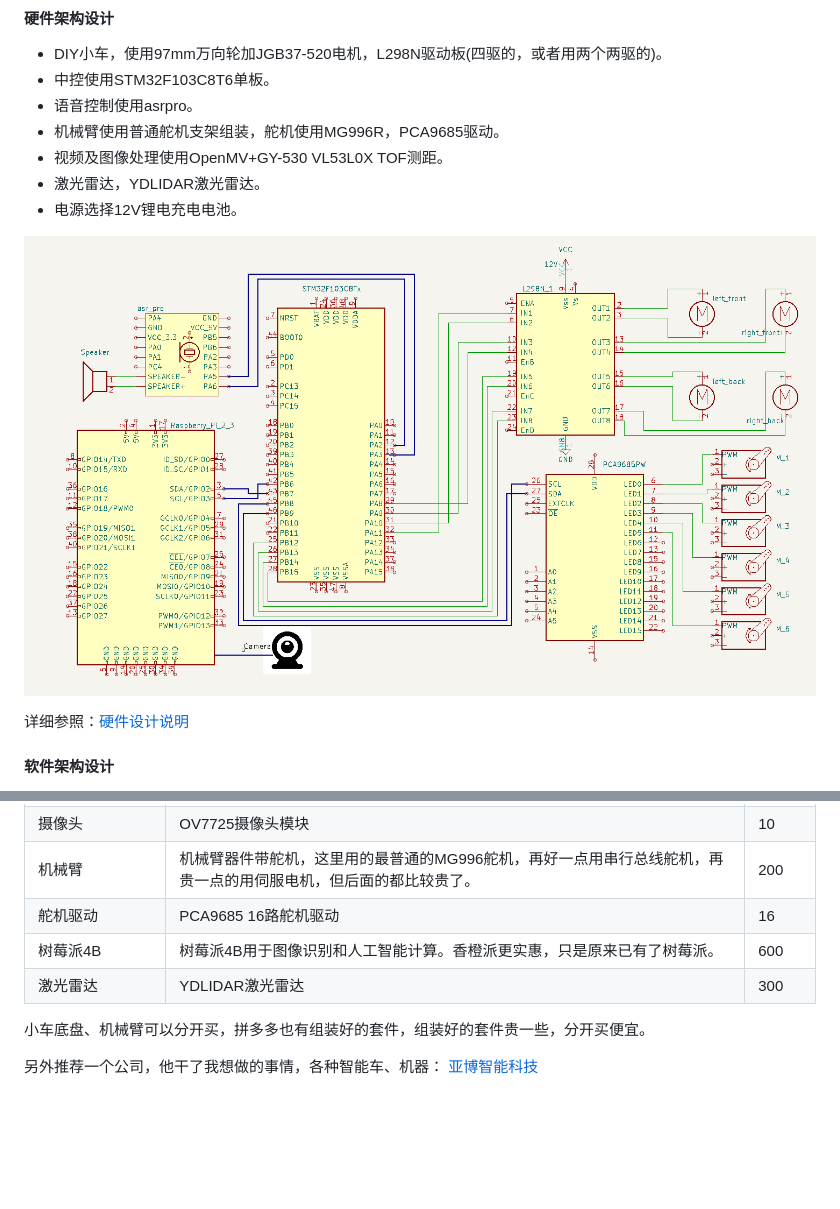
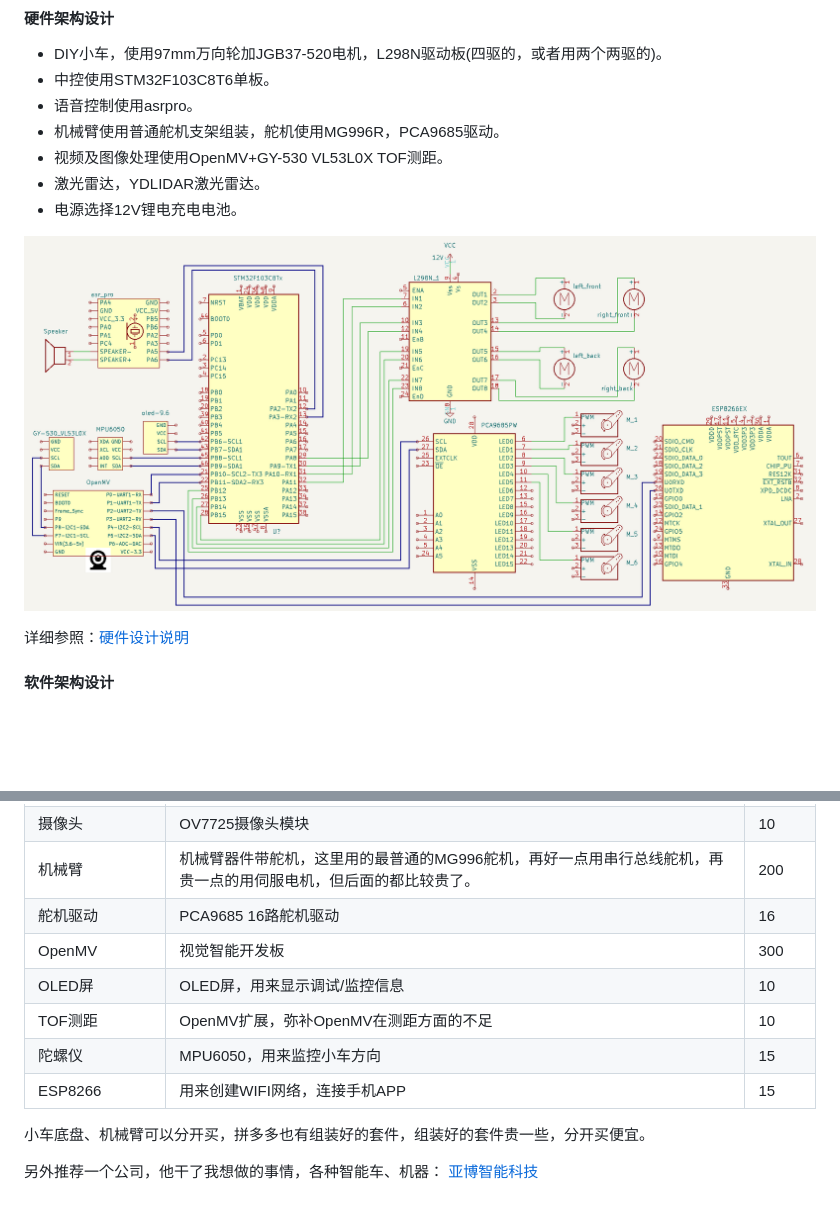
Before and after one commit to coregiu/rush-mog, a Markdown page: README.md, 2 parts joined by grey strips. Drawn GitHub-style; pictures changed too: hardware/integrate_archetecture.png; blank space fills up the shorter version.

```diff
--- a/README.md
+++ b/README.md
@@ -102,8 +102,11 @@ AGO是语音控制万向轮小车，车载视频自动智能识别系统，自
 | 摄像头         | OV7725摄像头模块                                               | 10       |
 | 机械臂         | 机械臂器件带舵机，这里用的最普通的MG996舵机，再好一点用串行总线舵机，再贵一点的用伺服电机，但后面的都比较贵了。                                               | 200       |
 | 舵机驱动       | PCA9685 16路舵机驱动                                          | 16       |
-| 树莓派4B       | 树莓派4B用于图像识别和人工智能计算。香橙派更实惠，只是原来已有了树莓派。                                | 600       |
-| 激光雷达       | YDLIDAR激光雷达                                | 300       |
+| OpenMV       | 视觉智能开发板                                              | 300       |
+| OLED屏       | OLED屏，用来显示调试/监控信息                                 | 10       |
+| TOF测距       | OpenMV扩展，弥补OpenMV在测距方面的不足                        | 10       |
+| 陀螺仪        | MPU6050，用来监控小车方向                                     | 15       |
+| ESP8266        | 用来创建WIFI网络，连接手机APP                               | 15       |
 
 小车底盘、机械臂可以分开买，拼多多也有组装好的套件，组装好的套件贵一些，分开买便宜。
 
```
Also changed, not shown: hardware/README.md (+16 -7 lines), 17 other files.
